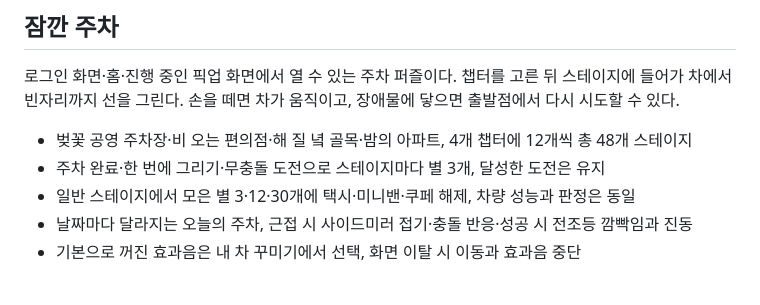
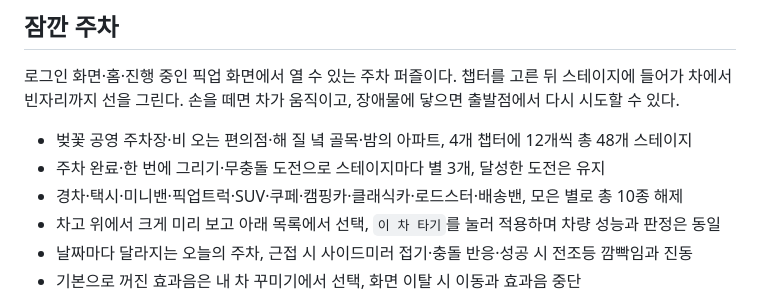
Before and after one commit to majung-team/majung-ios, a Markdown page: README.md, the part around the change. GitHub-like rendering.

```diff
--- a/README.md
+++ b/README.md
@@ -25,7 +25,8 @@
 
 - 벚꽃 공영 주차장·비 오는 편의점·해 질 녘 골목·밤의 아파트, 4개 챕터에 12개씩 총 48개 스테이지
 - 주차 완료·한 번에 그리기·무충돌 도전으로 스테이지마다 별 3개, 달성한 도전은 유지
-- 일반 스테이지에서 모은 별 3·12·30개에 택시·미니밴·쿠페 해제, 차량 성능과 판정은 동일
+- 경차·택시·미니밴·픽업트럭·SUV·쿠페·캠핑카·클래식카·로드스터·배송밴, 모은 별로 총 10종 해제
+- 차고 위에서 크게 미리 보고 아래 목록에서 선택, `이 차 타기`를 눌러 적용하며 차량 성능과 판정은 동일
 - 날짜마다 달라지는 오늘의 주차, 근접 시 사이드미러 접기·충돌 반응·성공 시 전조등 깜빡임과 진동
 - 기본으로 꺼진 효과음은 내 차 꾸미기에서 선택, 화면 이탈 시 이동과 효과음 중단
 
```
Also changed, not shown: docs/parking-game.md (+17 -9 lines), docs/media/parking-game/garage.png, 7 other files.
